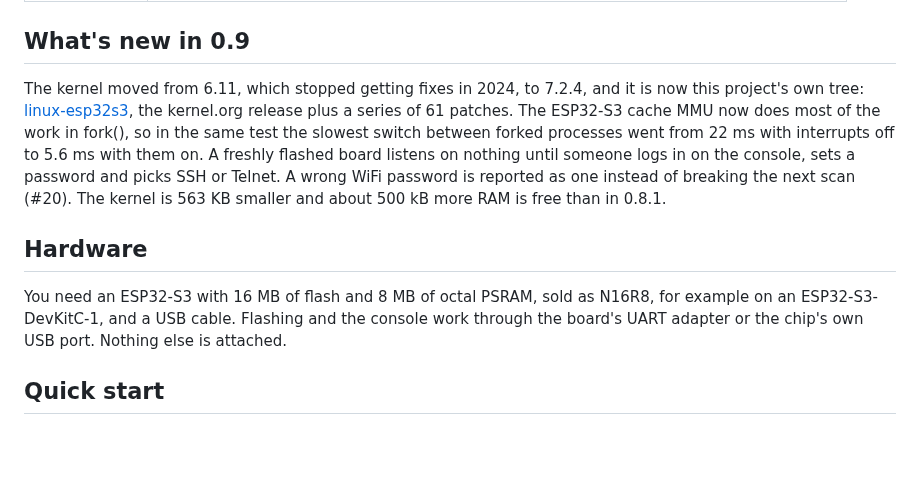
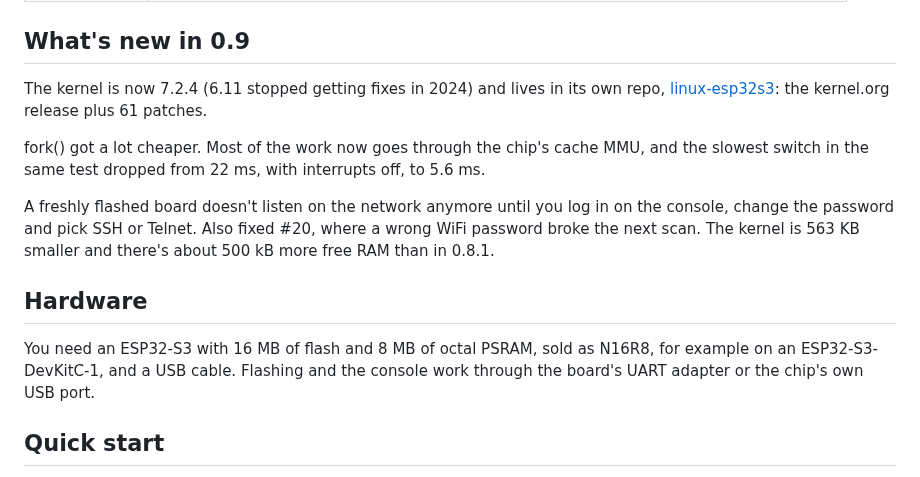
Before and after one commit to paulneja/Linux-on-esp32-S3, a Markdown page: README.md, the part around one of its changes. Drawn GitHub-style; blank space fills up the shorter version.

```diff
--- a/README.md
+++ b/README.md
@@ -48,23 +48,24 @@ computer attached to keep it running.
 
 ## What's new in 0.9
 
-The kernel moved from 6.11, which stopped getting fixes in 2024, to 7.2.4,
-and it is now this project's own tree:
-[linux-esp32s3](https://github.com/paulneja/linux-esp32s3), the kernel.org
-release plus a series of 61 patches. The ESP32-S3 cache MMU now does most of
-the work in fork(), so in the same test the slowest switch between forked
-processes went from 22 ms with interrupts off to 5.6 ms with them on. A
-freshly flashed board listens on nothing until someone logs in on the console, sets a password and
-picks SSH or Telnet. A wrong WiFi password is reported as one instead of
-breaking the next scan (#20). The kernel is 563 KB smaller and about 500 kB
-more RAM is free than in 0.8.1.
+The kernel is now 7.2.4 (6.11 stopped getting fixes in 2024) and lives in
+its own repo, [linux-esp32s3](https://github.com/paulneja/linux-esp32s3):
+the kernel.org release plus 61 patches.
+
+fork() got a lot cheaper. Most of the work now goes through the chip's cache
+MMU, and the slowest switch in the same test dropped from 22 ms, with
+interrupts off, to 5.6 ms.
+
+A freshly flashed board doesn't listen on the network anymore until you log
+in on the console, change the password and pick SSH or Telnet. Also fixed #20,
+where a wrong WiFi password broke the next scan. The kernel is 563 KB smaller
+and there's about 500 kB more free RAM than in 0.8.1.
 
 ## Hardware
 
 You need an ESP32-S3 with 16 MB of flash and 8 MB of octal PSRAM, sold as
 N16R8, for example on an ESP32-S3-DevKitC-1, and a USB cable. Flashing and
 the console work through the board's UART adapter or the chip's own USB port.
-Nothing else is attached.
 
 ## Quick start
 
```
Also changed, not shown: other parts of README.md (+67 -68 lines).
